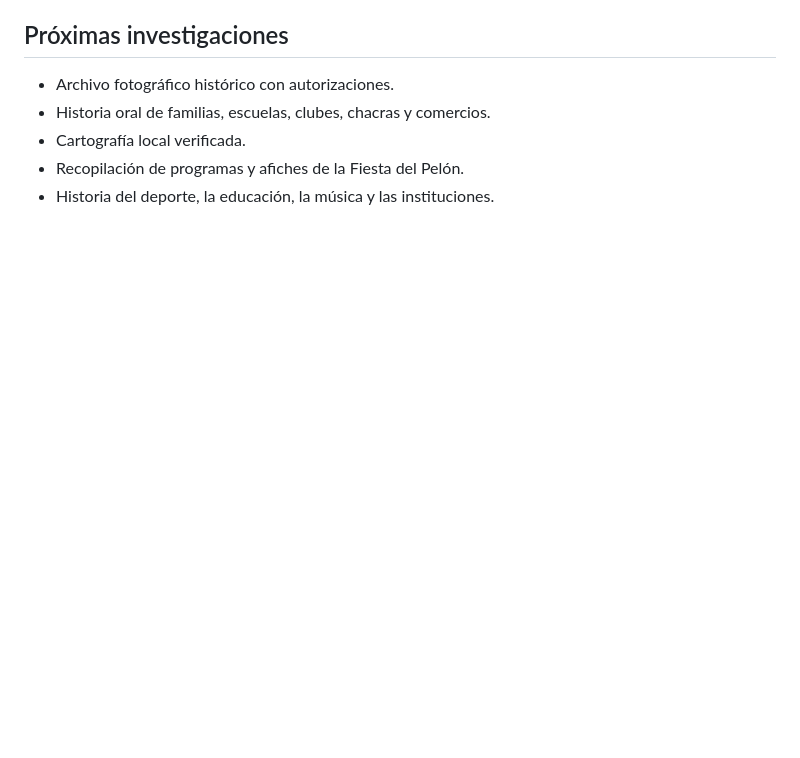
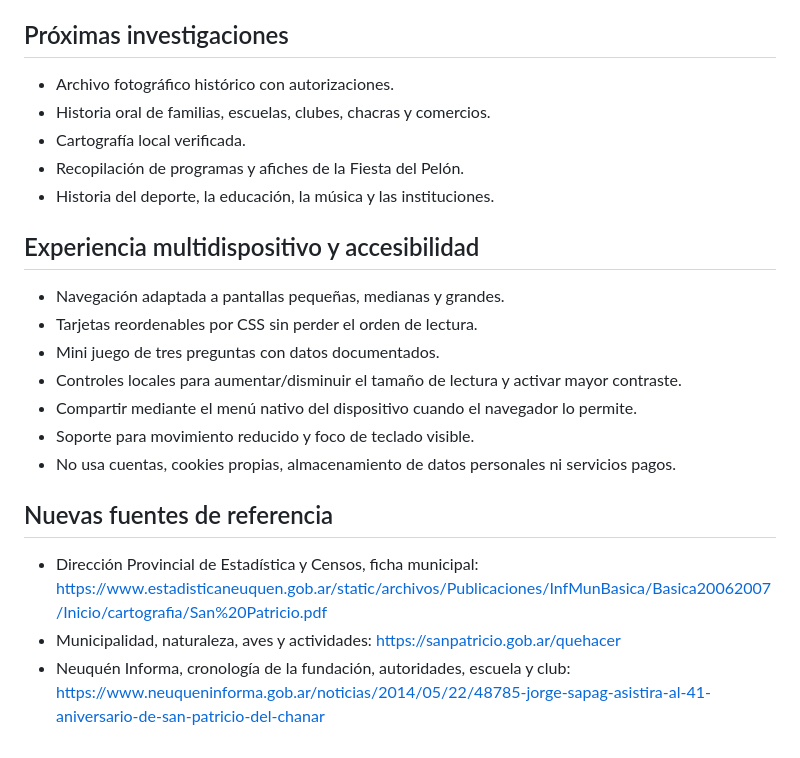
Before and after one commit to eliasmartinezcultural-glitch/VILLA-PELON, a Markdown page: README.md, the part around the change. Drawn GitHub-style; blank space fills up the shorter version.

Commit message:
Documentar experiencia multidispositivo y fuentes nuevas

```diff
--- a/README.md
+++ b/README.md
@@ -40,3 +40,17 @@ La dirección esperada será https://eliasmartinezcultural-glitch.github.io/VILL
 - Cartografía local verificada.
 - Recopilación de programas y afiches de la Fiesta del Pelón.
 - Historia del deporte, la educación, la música y las instituciones.
+
+## Experiencia multidispositivo y accesibilidad
+- Navegación adaptada a pantallas pequeñas, medianas y grandes.
+- Tarjetas reordenables por CSS sin perder el orden de lectura.
+- Mini juego de tres preguntas con datos documentados.
+- Controles locales para aumentar/disminuir el tamaño de lectura y activar mayor contraste.
+- Compartir mediante el menú nativo del dispositivo cuando el navegador lo permite.
+- Soporte para movimiento reducido y foco de teclado visible.
+- No usa cuentas, cookies propias, almacenamiento de datos personales ni servicios pagos.
+
+## Nuevas fuentes de referencia
+- Dirección Provincial de Estadística y Censos, ficha municipal: https://www.estadisticaneuquen.gob.ar/static/archivos/Publicaciones/InfMunBasica/Basica20062007/Inicio/cartografia/San%20Patricio.pdf
+- Municipalidad, naturaleza, aves y actividades: https://sanpatricio.gob.ar/quehacer
+- Neuquén Informa, cronología de la fundación, autoridades, escuela y club: https://www.neuqueninforma.gob.ar/noticias/2014/05/22/48785-jorge-sapag-asistira-al-41-aniversario-de-san-patricio-del-chanar
```
